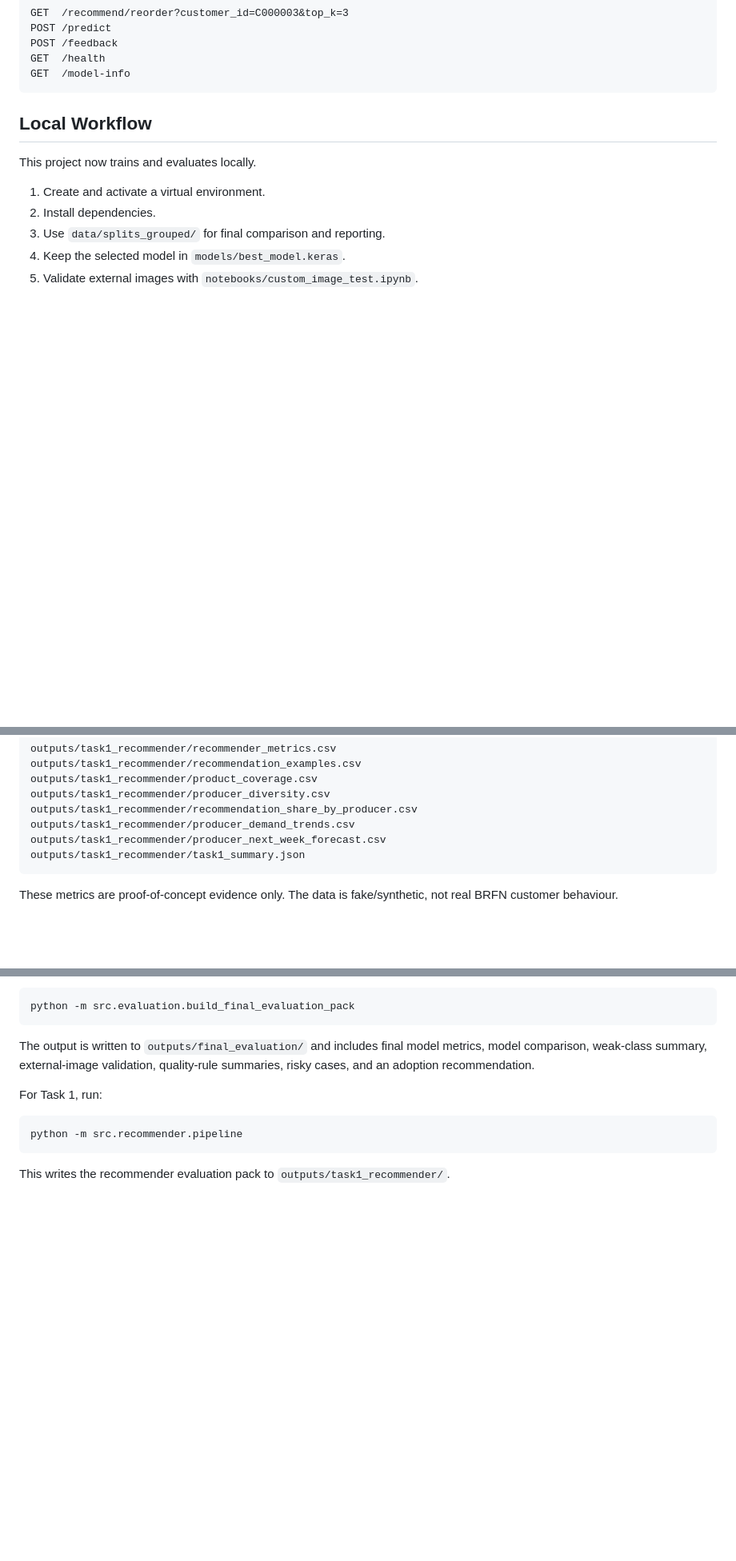
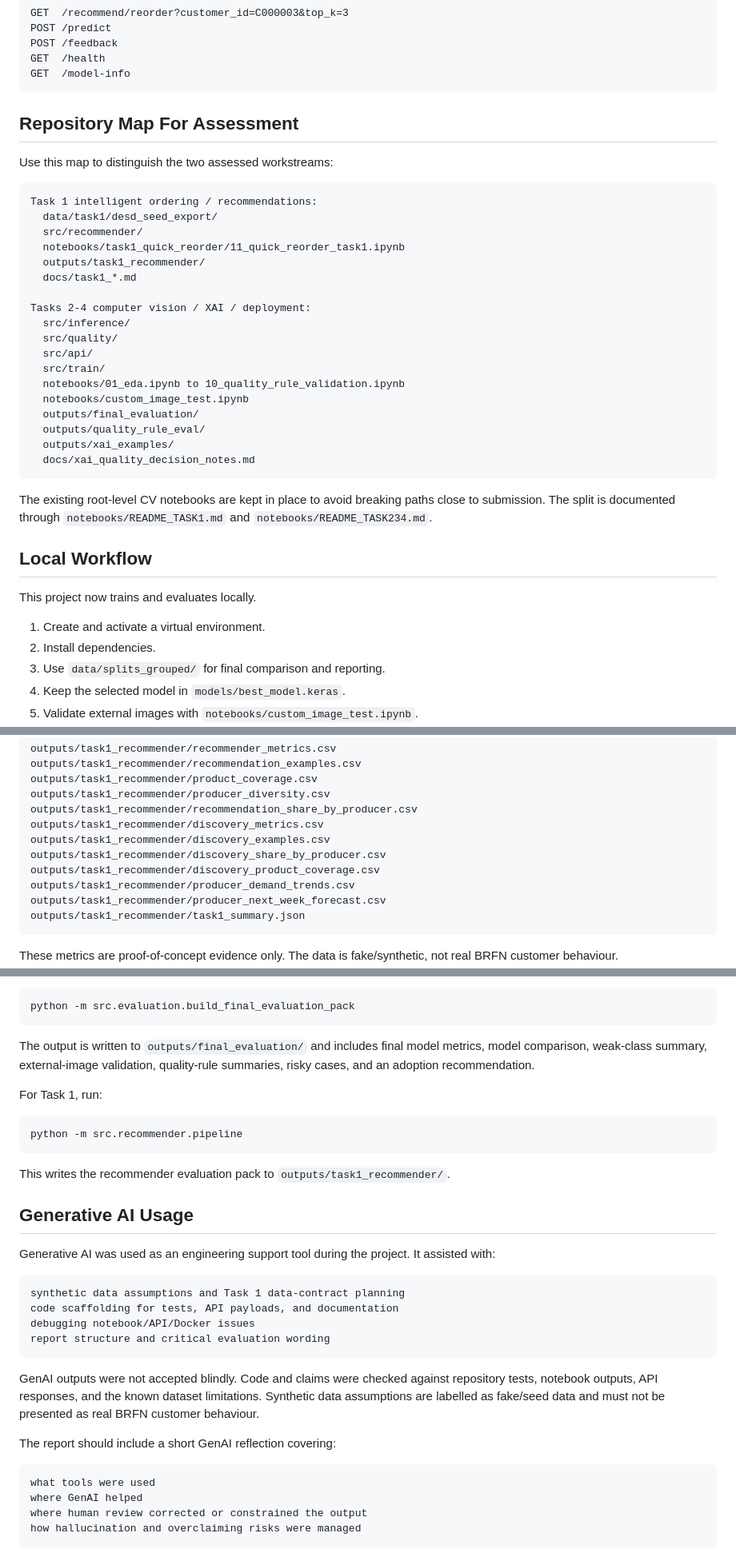
Before and after one commit to muoimeo/advanced-ai-brfn, a Markdown page: README.md, 3 parts joined by grey strips. Shown at 80% size. Drawn GitHub-style; blank space fills up the shorter version.

Commit message:
adjusted README

````diff
--- a/README.md
+++ b/README.md
@@ -62,6 +62,33 @@ POST /feedback
 GET  /health
 GET  /model-info
 ```
+
+## Repository Map For Assessment
+
+Use this map to distinguish the two assessed workstreams:
+
+```text
+Task 1 intelligent ordering / recommendations:
+  data/task1/desd_seed_export/
+  src/recommender/
+  notebooks/task1_quick_reorder/11_quick_reorder_task1.ipynb
+  outputs/task1_recommender/
+  docs/task1_*.md
+
+Tasks 2-4 computer vision / XAI / deployment:
+  src/inference/
+  src/quality/
+  src/api/
+  src/train/
+  notebooks/01_eda.ipynb to 10_quality_rule_validation.ipynb
+  notebooks/custom_image_test.ipynb
+  outputs/final_evaluation/
+  outputs/quality_rule_eval/
+  outputs/xai_examples/
+  docs/xai_quality_decision_notes.md
+```
+
+The existing root-level CV notebooks are kept in place to avoid breaking paths close to submission. The split is documented through `notebooks/README_TASK1.md` and `notebooks/README_TASK234.md`.
 
 ## Local Workflow
 
@@ -204,6 +247,10 @@ outputs/task1_recommender/recommendation_examples.csv
 outputs/task1_recommender/product_coverage.csv
 outputs/task1_recommender/producer_diversity.csv
 outputs/task1_recommender/recommendation_share_by_producer.csv
+outputs/task1_recommender/discovery_metrics.csv
+outputs/task1_recommender/discovery_examples.csv
+outputs/task1_recommender/discovery_share_by_producer.csv
+outputs/task1_recommender/discovery_product_coverage.csv
 outputs/task1_recommender/producer_demand_trends.csv
 outputs/task1_recommender/producer_next_week_forecast.csv
 outputs/task1_recommender/task1_summary.json
@@ -367,3 +442,25 @@ python -m src.recommender.pipeline
 ```
 
 This writes the recommender evaluation pack to `outputs/task1_recommender/`.
+
+## Generative AI Usage
+
+Generative AI was used as an engineering support tool during the project. It assisted with:
+
+```text
+synthetic data assumptions and Task 1 data-contract planning
+code scaffolding for tests, API payloads, and documentation
+debugging notebook/API/Docker issues
+report structure and critical evaluation wording
+```
+
+GenAI outputs were not accepted blindly. Code and claims were checked against repository tests, notebook outputs, API responses, and the known dataset limitations. Synthetic data assumptions are labelled as fake/seed data and must not be presented as real BRFN customer behaviour.
+
+The report should include a short GenAI reflection covering:
+
+```text
+what tools were used
+where GenAI helped
+where human review corrected or constrained the output
+how hallucination and overclaiming risks were managed
+```
````
Also changed, not shown: other parts of README.md (+60 -16 lines).
